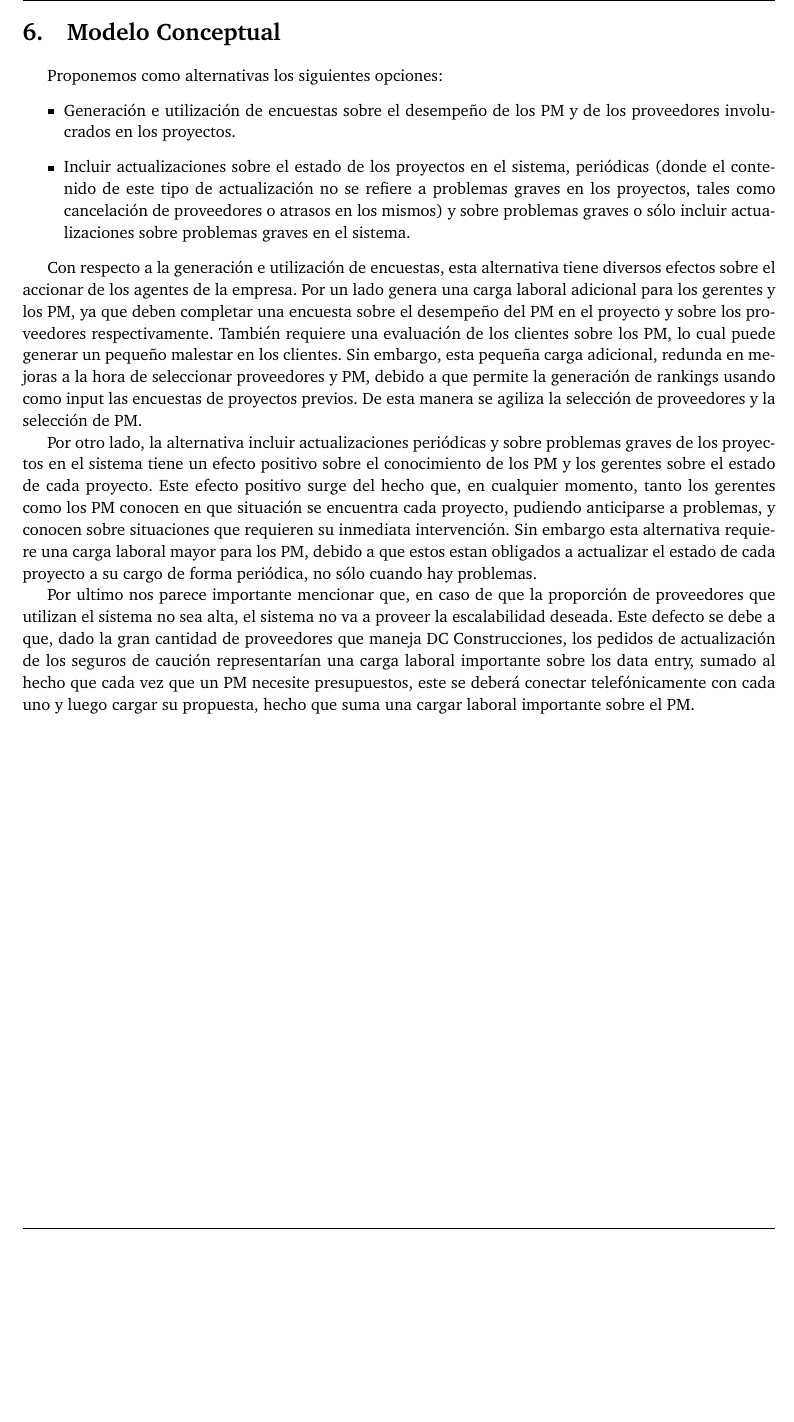
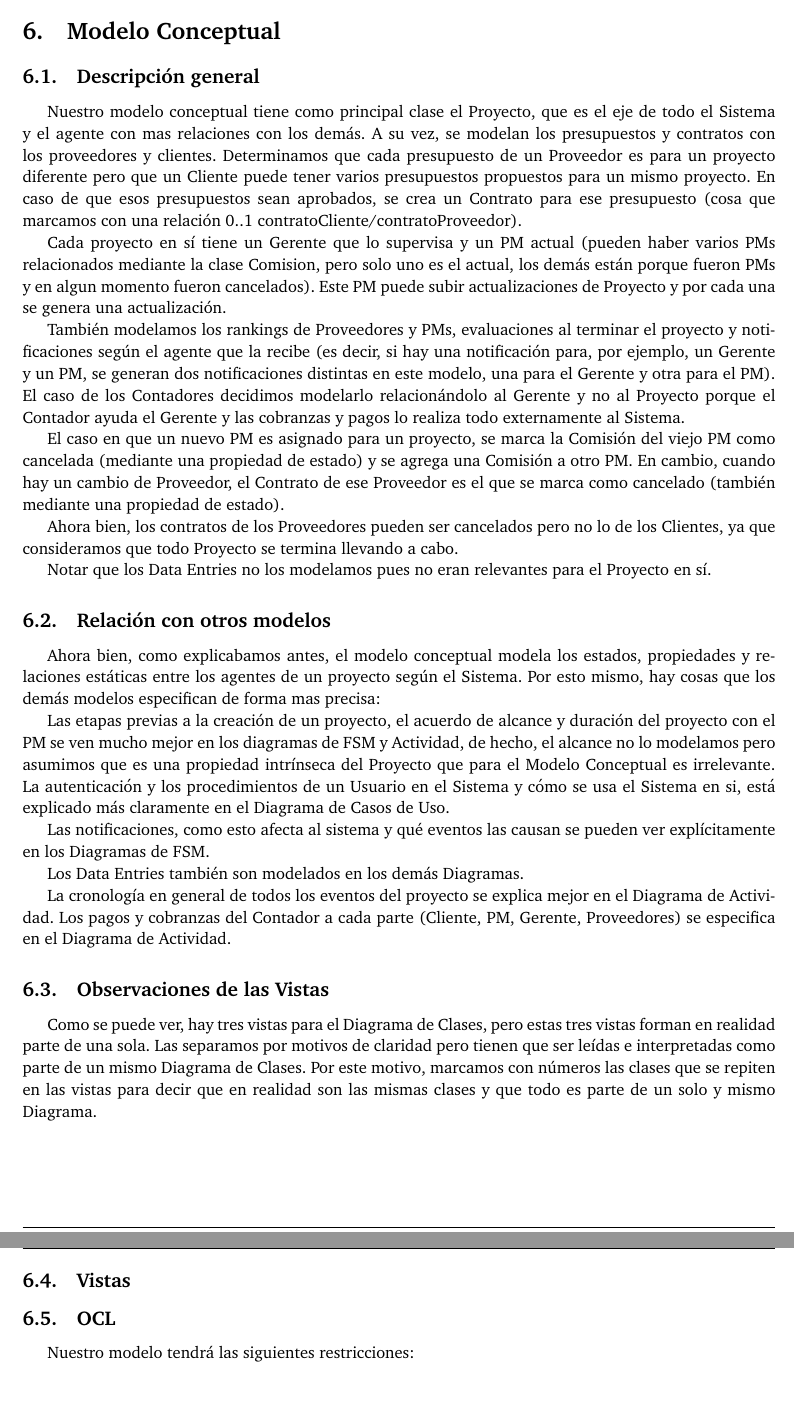
Before and after one commit to FlyingPumba/tp2-inge1, a LaTeX document (latex/informe.tex, which reads latex/conceptual.tex): part of page 19 of 21 before the commit and two parts of pages 19 and 20 of 22 after it, the two joined at a grey line, cut so that both start at the same text, the shorter picture padded with empty space. Compiled offline with pdfLaTeX.

Commit message:
Conceptual - WIP Main

```diff
--- a/latex/conceptual.tex
+++ b/latex/conceptual.tex
@@ -1,12 +1,34 @@
-Proponemos como alternativas los siguientes opciones:
-\begin{itemize}
-	\item Generación e utilización de encuestas sobre el desempeño de los PM y de los proveedores involucrados en los proyectos.
-	\item Incluir actualizaciones sobre el estado de los proyectos en el sistema, periódicas (donde el contenido de este tipo de actualización no se refiere a problemas graves en los proyectos, tales como cancelación de proveedores o atrasos en los mismos) y sobre problemas graves o sólo incluir actualizaciones sobre problemas graves en el sistema.
-\end{itemize}
+\subsection{Descripción general}
+Nuestro modelo conceptual tiene como principal clase el Proyecto, que es el eje de todo el Sistema y el agente con mas relaciones con los demás. A su vez, se modelan los presupuestos y contratos con los proveedores y clientes. Determinamos que cada presupuesto de un Proveedor es para un proyecto diferente pero que un Cliente puede tener varios presupuestos propuestos para un mismo proyecto. En caso de que esos presupuestos sean aprobados, se crea un Contrato para ese presupuesto (cosa que marcamos con una relación 0..1 contratoCliente/contratoProveedor).
 
-Con respecto a la generación e utilización de encuestas, esta alternativa tiene diversos efectos sobre el accionar de los agentes de la empresa. Por un lado genera una carga laboral adicional para los gerentes y los PM, ya que deben completar una encuesta sobre el desempeño del PM en el proyecto y sobre los proveedores respectivamente. También requiere una evaluación de los clientes sobre los PM, lo cual puede generar un pequeño malestar en los clientes. Sin embargo, esta pequeña carga adicional, redunda en mejoras a la hora de seleccionar proveedores y PM, debido a que permite la generación de rankings usando como input las encuestas de proyectos previos. De esta manera se agiliza la selección de proveedores y la selección de PM.
+Cada proyecto en sí tiene un Gerente que lo supervisa y un PM actual (pueden haber varios PMs relacionados mediante la clase Comision, pero solo uno es el actual, los demás están porque fueron PMs y en algun momento fueron cancelados). Este PM puede subir actualizaciones de Proyecto y por cada una se genera una actualización.
 
-Por otro lado, la alternativa incluir actualizaciones periódicas y sobre problemas graves de los proyectos en el sistema tiene un efecto positivo sobre el conocimiento de los PM y los gerentes sobre el estado de cada proyecto. Este efecto positivo surge del hecho que, en cualquier momento, tanto los gerentes como los PM conocen en que situación se encuentra cada proyecto, pudiendo anticiparse a problemas, y conocen sobre situaciones que requieren su inmediata intervención.
-Sin embargo esta alternativa requiere una carga laboral mayor para los PM, debido a que estos estan obligados a actualizar el estado de cada proyecto a su cargo de forma periódica, no sólo cuando hay problemas.
+También modelamos los rankings de Proveedores y PMs, evaluaciones al terminar el proyecto y notificaciones según el agente que la recibe (es decir, si hay una notificación para, por ejemplo, un Gerente y un PM, se generan dos notificaciones distintas en este modelo, una para el Gerente y otra para el PM).
+El caso de los Contadores decidimos modelarlo relacionándolo al Gerente y no al Proyecto porque el Contador ayuda el Gerente y las cobranzas y pagos lo realiza todo externamente al Sistema.
 
-Por ultimo nos parece importante mencionar que, en caso de que la proporción de proveedores que utilizan el sistema no sea alta, el sistema no va a proveer la escalabilidad deseada. Este defecto se debe a que, dado la gran cantidad de proveedores que maneja DC Construcciones, los pedidos de actualización de los seguros de caución representarían una carga laboral importante sobre los data entry, sumado al hecho que cada vez que un PM necesite presupuestos, este se deberá conectar telefónicamente con cada uno y luego cargar su propuesta, hecho que suma una cargar laboral importante sobre el PM.
+El caso en que un nuevo PM es asignado para un proyecto, se marca la Comisión del viejo PM como cancelada (mediante una propiedad de estado) y se agrega una Comisión a otro PM. En cambio, cuando hay un cambio de Proveedor, el Contrato de ese Proveedor es el que se marca como cancelado (también mediante una propiedad de estado).
+
+Ahora bien, los contratos de los Proveedores pueden ser cancelados pero no lo de los Clientes, ya que consideramos que todo Proyecto se termina llevando a cabo.
+
+Notar que los Data Entries no los modelamos pues no eran relevantes para el Proyecto en sí.
+
+\subsection{Relación con otros modelos}
+Ahora bien, como explicabamos antes, el modelo conceptual modela los estados, propiedades y relaciones estáticas entre los agentes de un proyecto según el Sistema. Por esto mismo, hay cosas que los demás modelos especifican de forma mas precisa:
+
+Las etapas previas a la creación de un proyecto, el acuerdo de alcance y duración del proyecto con el PM se ven mucho mejor en los diagramas de FSM y Actividad, de hecho, el alcance no lo modelamos pero asumimos que es una propiedad intrínseca del Proyecto que para el Modelo Conceptual es irrelevante.
+La autenticación y los procedimientos de un Usuario en el Sistema y cómo se usa el Sistema en si, está explicado más claramente en el Diagrama de Casos de Uso.
+
+Las notificaciones, como esto afecta al sistema y qué eventos las causan se pueden ver explícitamente en los Diagramas de FSM.
+
+Los Data Entries también son modelados en los demás Diagramas.
+
+La cronología en general de todos los eventos del proyecto se explica mejor en el Diagrama de Actividad.
+Los pagos y cobranzas del Contador a cada parte (Cliente, PM, Gerente, Proveedores) se especifica en el Diagrama de Actividad.
+
+\subsection{Observaciones de las Vistas}
+Como se puede ver, hay tres vistas para el Diagrama de Clases, pero estas tres vistas forman en realidad parte de una sola. Las separamos por motivos de claridad pero tienen que ser leídas e interpretadas como parte de un mismo Diagrama de Clases. Por este motivo, marcamos con números las clases que se repiten en las vistas para decir que en realidad son las mismas clases y que todo es parte de un solo y mismo Diagrama.
+
+\subsection{Vistas}
+
+\subsection{OCL}
+Nuestro modelo tendrá las siguientes restricciones:
```
